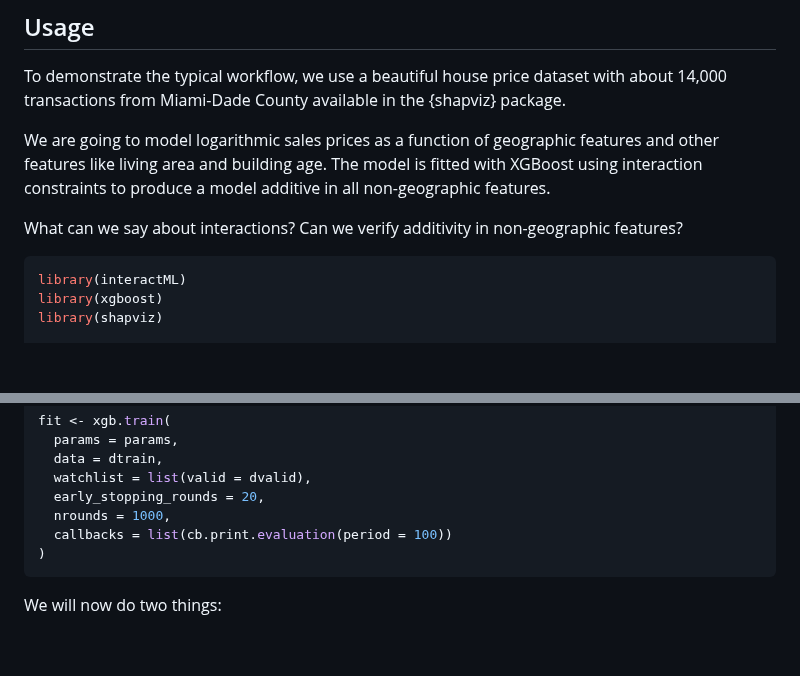
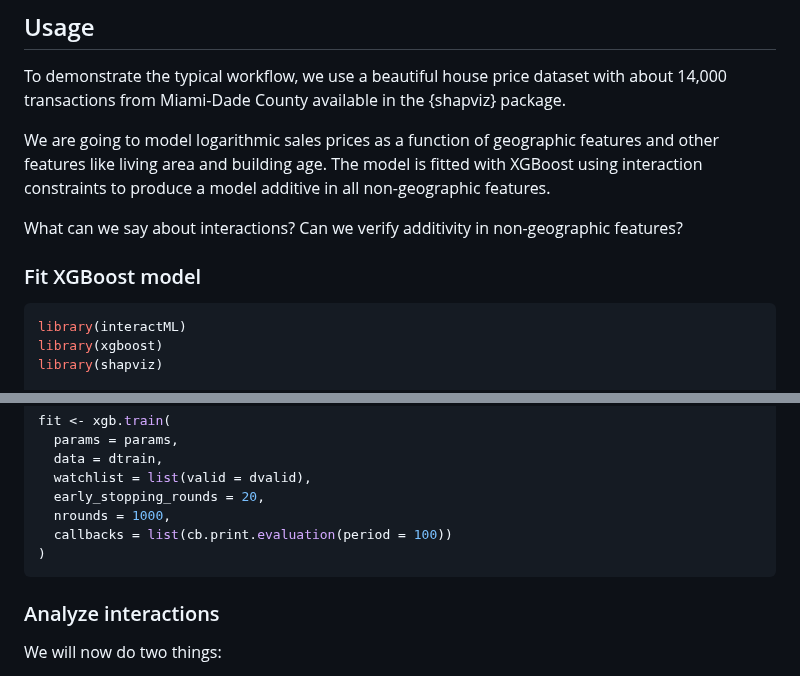
Before and after one commit to ModelOriented/hstats, a Markdown page: README.md, 2 parts joined by grey strips. GitHub-like rendering; blank space fills up the shorter version.

Commit message:
Add headers to README

````diff
--- a/README.md
+++ b/README.md
@@ -40,6 +40,8 @@ To demonstrate the typical workflow, we use a beautiful house price dataset with
 We are going to model logarithmic sales prices as a function of geographic features and other features like living area and building age. The model is fitted with XGBoost using interaction constraints to produce a model additive in all non-geographic features.
 
 What can we say about interactions? Can we verify additivity in non-geographic features?
+
+### Fit XGBoost model
 
 ```r
 library(interactML)
@@ -85,6 +87,8 @@ fit <- xgb.train(
   callbacks = list(cb.print.evaluation(period = 100))
 )
 ```
+
+### Analyze interactions
 
 We will now do two things:
 
````
Also changed, not shown: other parts of README.md (+1 -1 lines).
